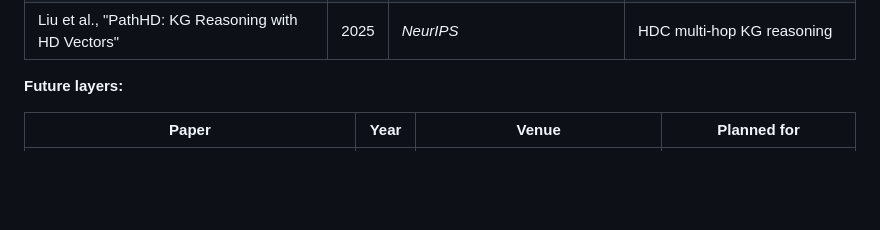
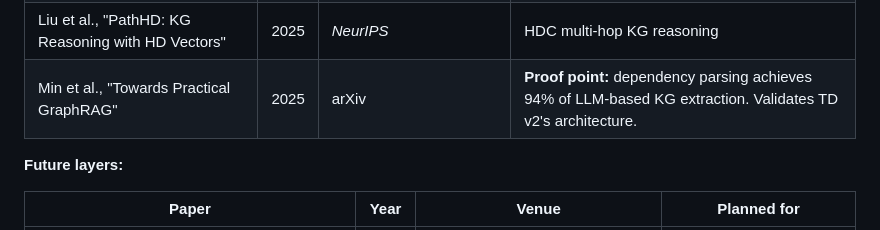
Before and after one commit to kgrsajid/thinking-dust-v2, a Markdown page: README.md, the part around the change. Drawn GitHub-style; blank space fills up the shorter version.

```diff
--- a/README.md
+++ b/README.md
@@ -166,6 +166,7 @@ Built on verified research from the HDC/VSA literature and symbolic AI:
 | Lewis, M. "Role-Filler Binding in VSA" | 2024 | arXiv:2401.06808 | Role-filler structured representations |
 | Fodor et al., "Syntax+Semantics with Transformers" | 2025 | *Computational Linguistics*, 51(1): 1–45 | Neuro-symbolic hybrid motivation |
 | Liu et al., "PathHD: KG Reasoning with HD Vectors" | 2025 | *NeurIPS* | HDC multi-hop KG reasoning |
+| Min et al., "Towards Practical GraphRAG" | 2025 | arXiv | **Proof point:** dependency parsing achieves 94% of LLM-based KG extraction. Validates TD v2's architecture. |
 
 **Future layers:**
 
```
Also changed, not shown: ARCHITECTURE.md (+3 -0 lines).
